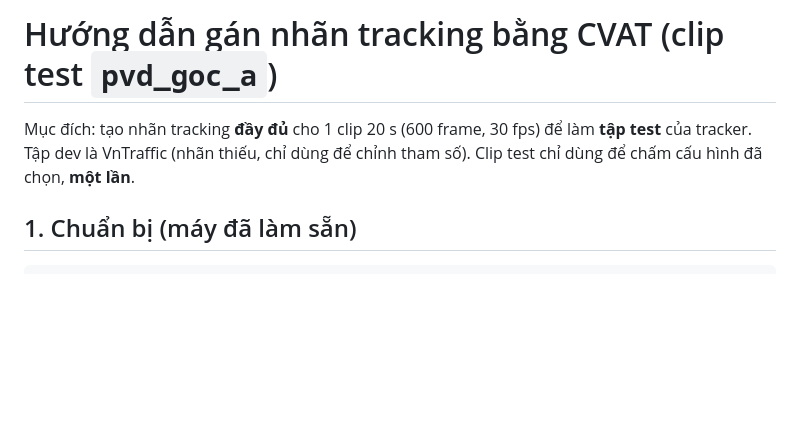
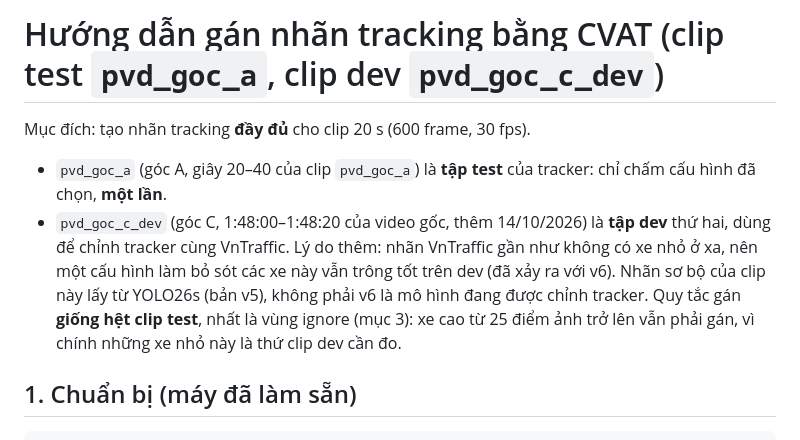
Before and after one commit to duongchien147/vn-vehicle-tracking, a Markdown page: docs/huong_dan_gan_nhan_tracking.md, the part around the change. Rendered like a GitHub page; blank space fills up the shorter version.

Commit message:
Chuẩn bị clip dev theo dõi thứ hai (PVD góc C, nhiều xe nhỏ ở xa): nguồn và hướng dẫn gán

```diff
--- a/docs/huong_dan_gan_nhan_tracking.md
+++ b/docs/huong_dan_gan_nhan_tracking.md
@@ -1,7 +1,12 @@
-# Hướng dẫn gán nhãn tracking bằng CVAT (clip test `pvd_goc_a`)
+# Hướng dẫn gán nhãn tracking bằng CVAT (clip test `pvd_goc_a`, clip dev `pvd_goc_c_dev`)
 
-Mục đích: tạo nhãn tracking **đầy đủ** cho 1 clip 20 s (600 frame, 30 fps) để làm **tập test** của tracker. Tập dev là
-VnTraffic (nhãn thiếu, chỉ dùng để chỉnh tham số). Clip test chỉ dùng để chấm cấu hình đã chọn, **một lần**.
+Mục đích: tạo nhãn tracking **đầy đủ** cho clip 20 s (600 frame, 30 fps).
+- `pvd_goc_a` (góc A, giây 20–40 của clip `pvd_goc_a`) là **tập test** của tracker: chỉ chấm cấu hình đã chọn, **một lần**.
+- `pvd_goc_c_dev` (góc C, 1:48:00–1:48:20 của video gốc, thêm 14/10/2026) là **tập dev** thứ hai, dùng để chỉnh
+  tracker cùng VnTraffic. Lý do thêm: nhãn VnTraffic gần như không có xe nhỏ ở xa, nên một cấu hình làm bỏ sót các xe
+  này vẫn trông tốt trên dev (đã xảy ra với v6). Nhãn sơ bộ của clip này lấy từ YOLO26s (bản v5), không phải v6 là
+  mô hình đang được chỉnh tracker. Quy tắc gán **giống hệt clip test**, nhất là vùng ignore (mục 3): xe cao từ 25 điểm
+  ảnh trở lên vẫn phải gán, vì chính những xe nhỏ này là thứ clip dev cần đo.
 
 ## 1. Chuẩn bị (máy đã làm sẵn)
 
```
Also changed, not shown: data/videos/SOURCES.md (+1 -0 lines).
